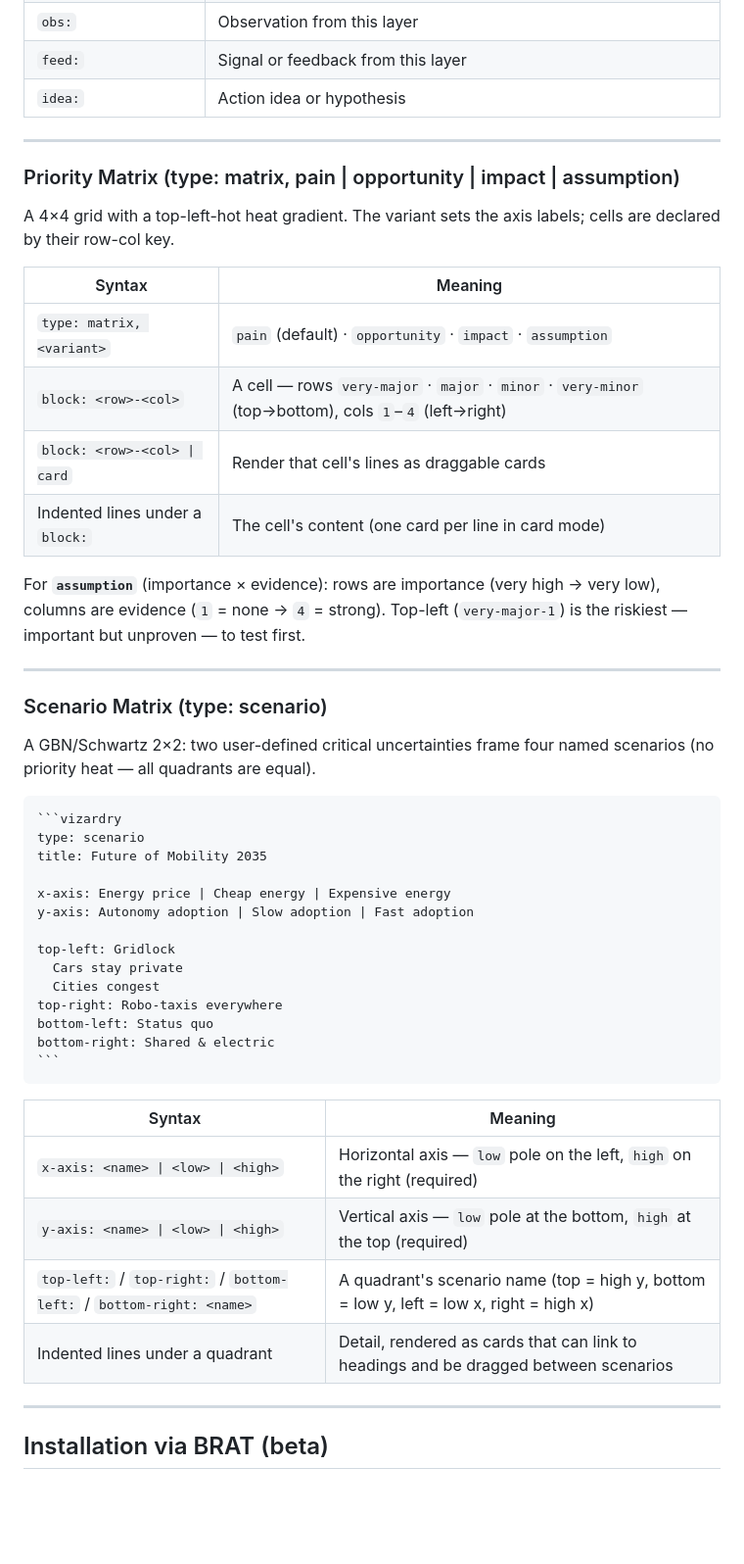
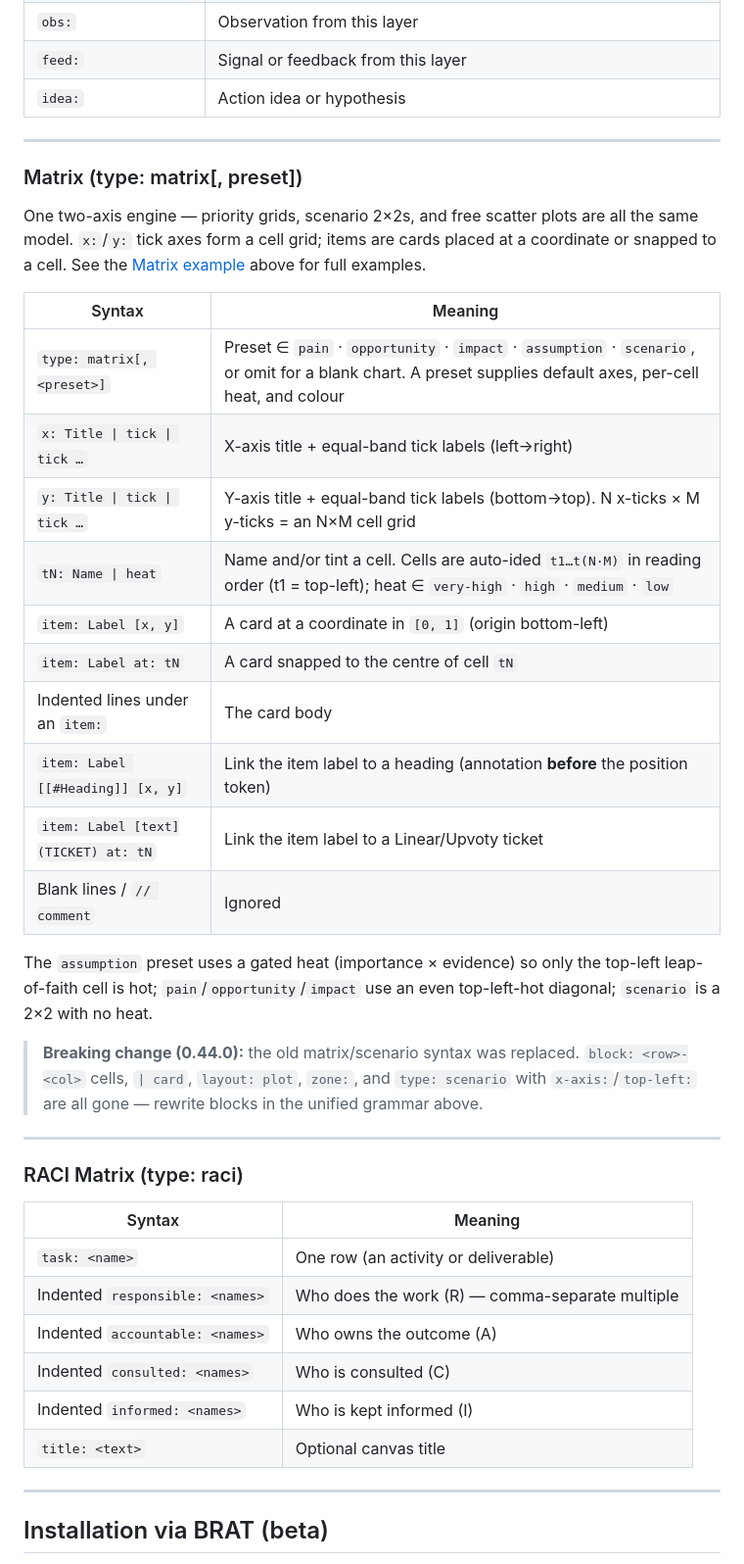
Before and after one commit to smsag/vizardry, a Markdown page: README.md, the part around one of its changes. Shown at 98% size. Drawn GitHub-style; blank space fills up the shorter version.

````diff
--- a/README.md
+++ b/README.md
@@ -1449,48 +1633,39 @@ The `type:` line self-identifies as `pacelayers` plus a variant, e.g. `type: pac
 
 ---
 
-### Priority Matrix (type: matrix, pain | opportunity | impact | assumption)
-
-A 4×4 grid with a top-left-hot heat gradient. The variant sets the axis labels; cells are declared by their row-col key.
-
-| Syntax | Meaning |
-|---|---|
-| `type: matrix, <variant>` | `pain` (default) · `opportunity` · `impact` · `assumption` |
-| `block: <row>-<col>` | A cell — rows `very-major` · `major` · `minor` · `very-minor` (top→bottom), cols `1`–`4` (left→right) |
-| `block: <row>-<col> \| card` | Render that cell's lines as draggable cards |
-| Indented lines under a `block:` | The cell's content (one card per line in card mode) |
-
-For **`assumption`** (importance × evidence): rows are importance (very high → very low), columns are evidence (`1` = none → `4` = strong). Top-left (`very-major-1`) is the riskiest — important but unproven — to test first.
-
----
-
-### Scenario Matrix (type: scenario)
-
-A GBN/Schwartz 2×2: two user-defined critical uncertainties frame four named scenarios (no priority heat — all quadrants are equal).
-
-~~~
-```vizardry
-type: scenario
-title: Future of Mobility 2035
-
-x-axis: Energy price | Cheap energy | Expensive energy
-y-axis: Autonomy adoption | Slow adoption | Fast adoption
-
-top-left: Gridlock
-  Cars stay private
-  Cities congest
-top-right: Robo-taxis everywhere
-bottom-left: Status quo
-bottom-right: Shared & electric
-```
-~~~
-
-| Syntax | Meaning |
-|---|---|
-| `x-axis: <name> \| <low> \| <high>` | Horizontal axis — `low` pole on the left, `high` on the right (required) |
-| `y-axis: <name> \| <low> \| <high>` | Vertical axis — `low` pole at the bottom, `high` at the top (required) |
-| `top-left:` / `top-right:` / `bottom-left:` / `bottom-right: <name>` | A quadrant's scenario name (top = high y, bottom = low y, left = low x, right = high x) |
-| Indented lines under a quadrant | Detail, rendered as cards that can link to headings and be dragged between scenarios |
+### Matrix (type: matrix[, preset])
+
+One two-axis engine — priority grids, scenario 2×2s, and free scatter plots are all the same model. `x:`/`y:` tick axes form a cell grid; items are cards placed at a coordinate or snapped to a cell. See the [Matrix example](#matrix) above for full examples.
+
+| Syntax | Meaning |
+|---|---|
+| `type: matrix[, <preset>]` | Preset ∈ `pain` · `opportunity` · `impact` · `assumption` · `scenario`, or omit for a blank chart. A preset supplies default axes, per-cell heat, and colour |
+| `x: Title \| tick \| tick …` | X-axis title + equal-band tick labels (left→right) |
+| `y: Title \| tick \| tick …` | Y-axis title + equal-band tick labels (bottom→top). N x-ticks × M y-ticks = an N×M cell grid |
+| `tN: Name \| heat` | Name and/or tint a cell. Cells are auto-ided `t1…t(N·M)` in reading order (t1 = top-left); heat ∈ `very-high` · `high` · `medium` · `low` |
+| `item: Label [x, y]` | A card at a coordinate in `[0, 1]` (origin bottom-left) |
+| `item: Label at: tN` | A card snapped to the centre of cell `tN` |
+| Indented lines under an `item:` | The card body |
+| `item: Label [[#Heading]] [x, y]` | Link the item label to a heading (annotation **before** the position token) |
+| `item: Label [text](TICKET) at: tN` | Link the item label to a Linear/Upvoty ticket |
+| Blank lines / `// comment` | Ignored |
+
+The `assumption` preset uses a gated heat (importance × evidence) so only the top-left leap-of-faith cell is hot; `pain`/`opportunity`/`impact` use an even top-left-hot diagonal; `scenario` is a 2×2 with no heat.
+
+> **Breaking change (0.44.0):** the old matrix/scenario syntax was replaced. `block: <row>-<col>` cells, `| card`, `layout: plot`, `zone:`, and `type: scenario` with `x-axis:`/`top-left:` are all gone — rewrite blocks in the unified grammar above.
+
+---
+
+### RACI Matrix (type: raci)
+
+| Syntax | Meaning |
+|---|---|
+| `task: <name>` | One row (an activity or deliverable) |
+| Indented `responsible: <names>` | Who does the work (R) — comma-separate multiple |
+| Indented `accountable: <names>` | Who owns the outcome (A) |
+| Indented `consulted: <names>` | Who is consulted (C) |
+| Indented `informed: <names>` | Who is kept informed (I) |
+| `title: <text>` | Optional canvas title |
 
 ---
 
````
Also changed, not shown: other parts of README.md (+189 -5 lines).
